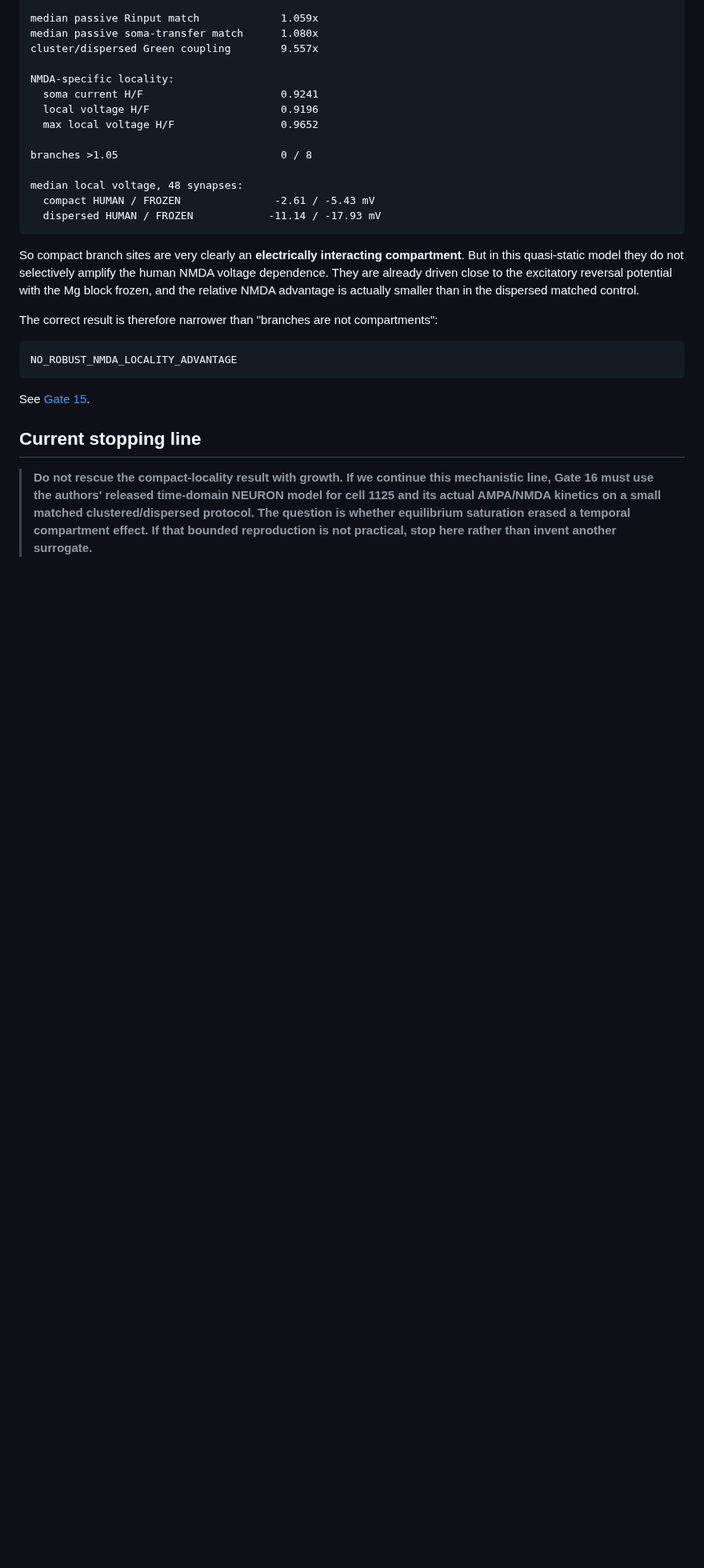
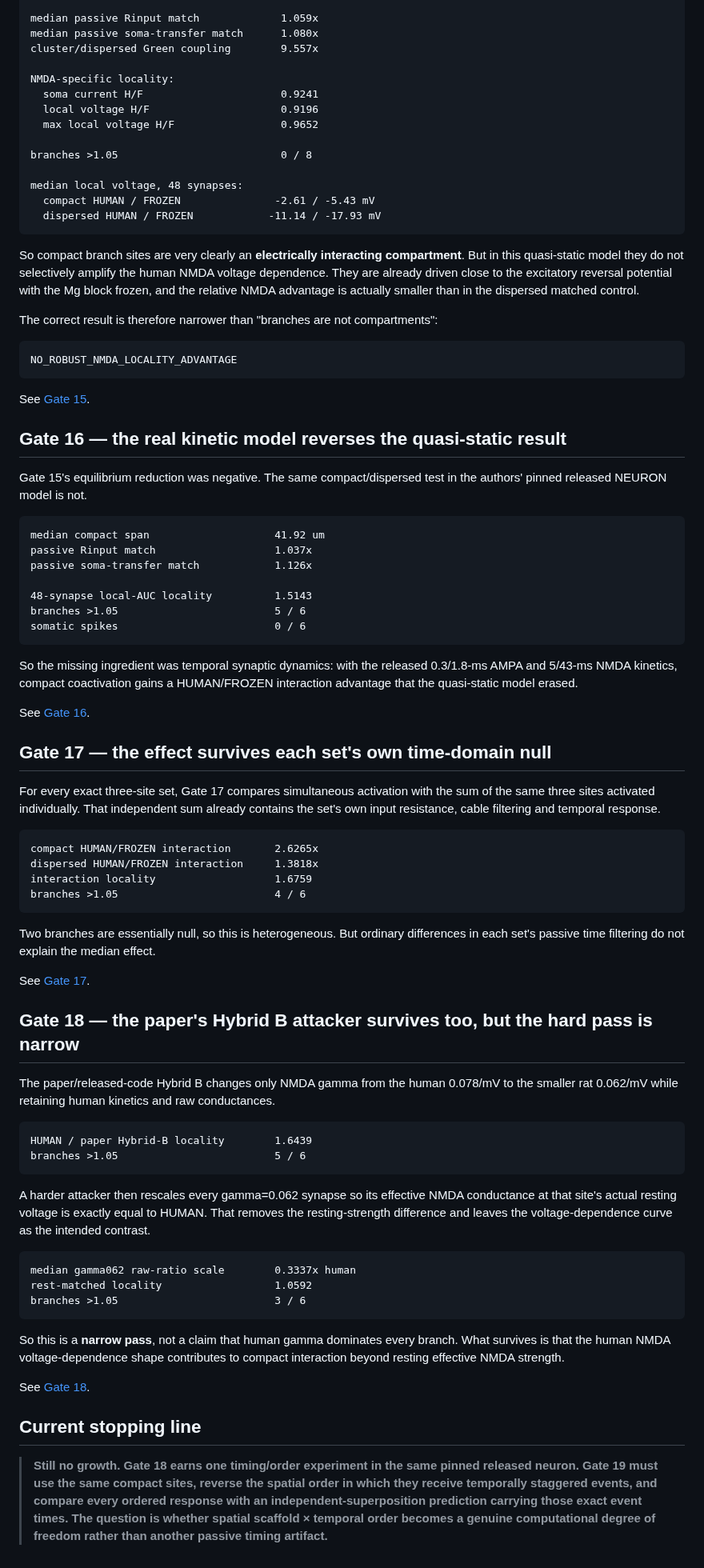
Before and after one commit to anttiluode/Operaattori, a Markdown page: README.md, the part around the change. Shown at 80% size. Drawn GitHub-style; blank space fills up the shorter version.

Commit message:
Document Gates 16-18 and open timing-order test

```diff
--- a/README.md
+++ b/README.md
@@ -701,11 +701,81 @@ NO_ROBUST_NMDA_LOCALITY_ADVANTAGE
 
 See [Gate 15](results/GATE15.md).
 
+## Gate 16 — the real kinetic model reverses the quasi-static result
+
+Gate 15's equilibrium reduction was negative. The same compact/dispersed test
+in the authors' pinned released NEURON model is not.
+
+~~~text
+median compact span                    41.92 um
+passive Rinput match                   1.037x
+passive soma-transfer match            1.126x
+
+48-synapse local-AUC locality          1.5143
+branches >1.05                         5 / 6
+somatic spikes                         0 / 6
+~~~
+
+So the missing ingredient was temporal synaptic dynamics: with the released
+0.3/1.8-ms AMPA and 5/43-ms NMDA kinetics, compact coactivation gains a
+HUMAN/FROZEN interaction advantage that the quasi-static model erased.
+
+See [Gate 16](results/GATE16.md).
+
+## Gate 17 — the effect survives each set's own time-domain null
+
+For every exact three-site set, Gate 17 compares simultaneous activation with
+the sum of the same three sites activated individually. That independent sum
+already contains the set's own input resistance, cable filtering and temporal
+response.
+
+~~~text
+compact HUMAN/FROZEN interaction       2.6265x
+dispersed HUMAN/FROZEN interaction     1.3818x
+interaction locality                   1.6759
+branches >1.05                         4 / 6
+~~~
+
+Two branches are essentially null, so this is heterogeneous. But ordinary
+differences in each set's passive time filtering do not explain the median
+effect.
+
+See [Gate 17](results/GATE17.md).
+
+## Gate 18 — the paper's Hybrid B attacker survives too, but the hard pass is narrow
+
+The paper/released-code Hybrid B changes only NMDA gamma from the human
+0.078/mV to the smaller rat 0.062/mV while retaining human kinetics and raw
+conductances.
+
+~~~text
+HUMAN / paper Hybrid-B locality        1.6439
+branches >1.05                         5 / 6
+~~~
+
+A harder attacker then rescales every gamma=0.062 synapse so its effective NMDA
+conductance at that site's actual resting voltage is exactly equal to HUMAN.
+That removes the resting-strength difference and leaves the voltage-dependence
+curve as the intended contrast.
+
+~~~text
+median gamma062 raw-ratio scale        0.3337x human
+rest-matched locality                  1.0592
+branches >1.05                         3 / 6
+~~~
+
+So this is a **narrow pass**, not a claim that human gamma dominates every
+branch. What survives is that the human NMDA voltage-dependence shape
+contributes to compact interaction beyond resting effective NMDA strength.
+
+See [Gate 18](results/GATE18.md).
+
 ## Current stopping line
 
-> **Do not rescue the compact-locality result with growth. If we continue this
-> mechanistic line, Gate 16 must use the authors' released time-domain NEURON
-> model for cell 1125 and its actual AMPA/NMDA kinetics on a small matched
-> clustered/dispersed protocol. The question is whether equilibrium saturation
-> erased a temporal compartment effect. If that bounded reproduction is not
-> practical, stop here rather than invent another surrogate.**
+> **Still no growth. Gate 18 earns one timing/order experiment in the same
+> pinned released neuron. Gate 19 must use the same compact sites, reverse the
+> spatial order in which they receive temporally staggered events, and compare
+> every ordered response with an independent-superposition prediction carrying
+> those exact event times. The question is whether spatial scaffold × temporal
+> order becomes a genuine computational degree of freedom rather than another
+> passive timing artifact.**
```
